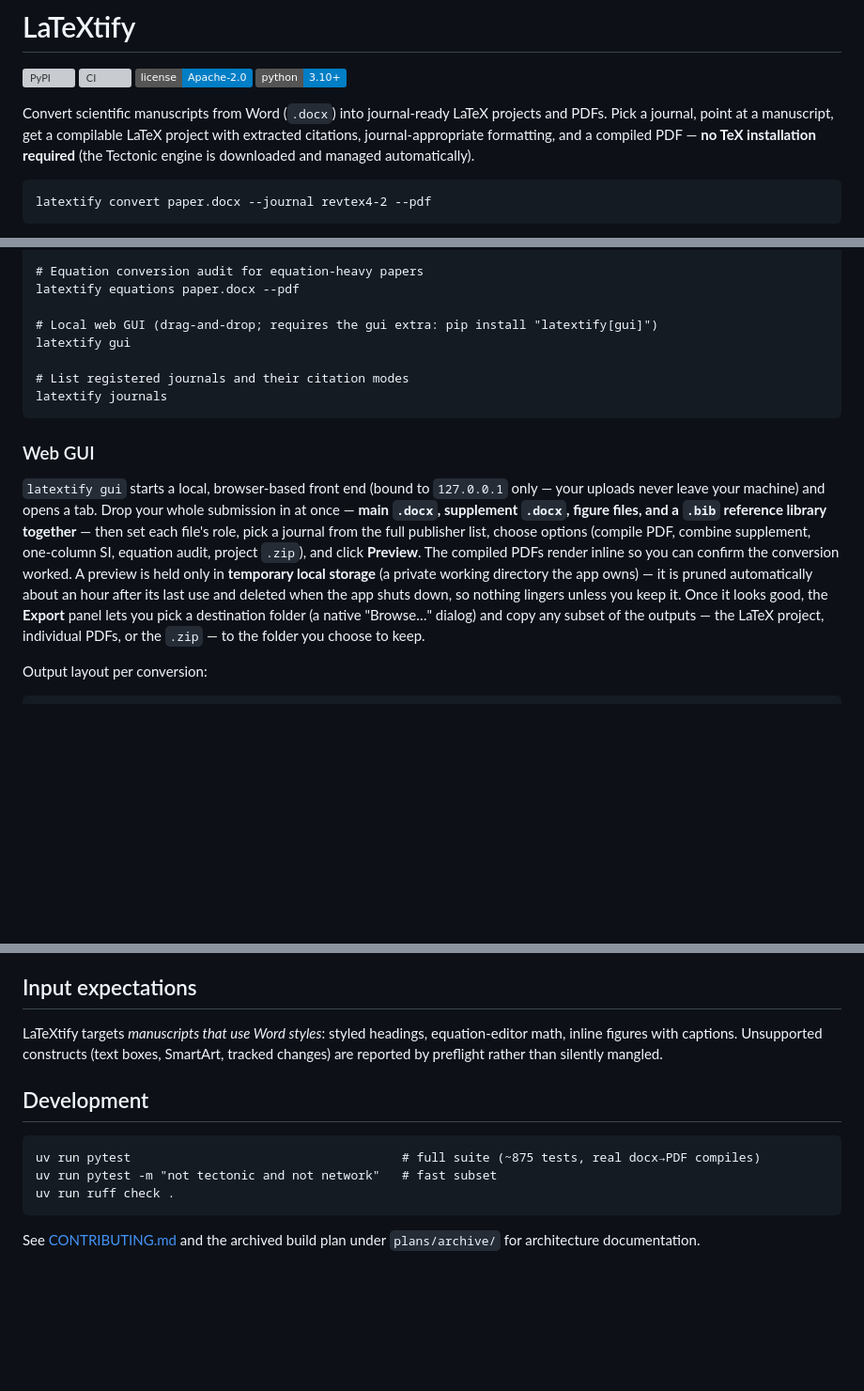
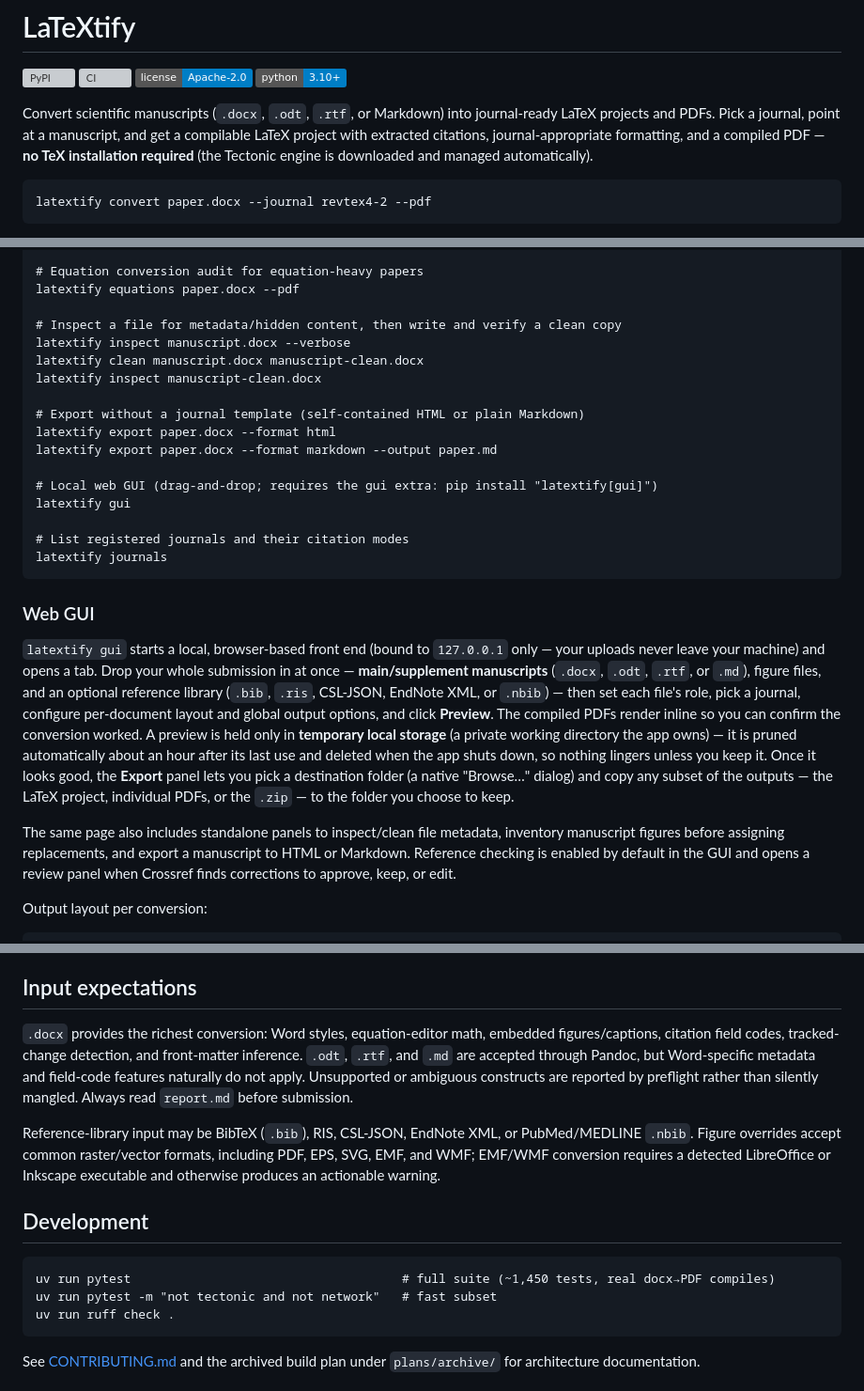
Before and after one commit to pquarterman17/LaTeXtify, a Markdown page: README.md, 3 parts joined by grey strips. Shown at 94% size. GitHub-like rendering; badges without logos; blank space fills up the shorter version; grey boxes are pictures that could not be loaded.

Commit message:
docs: sync README with v0.3.0 features

````diff
--- a/README.md
+++ b/README.md
@@ -5,11 +5,11 @@
 [![License](https://img.shields.io/badge/license-Apache--2.0-blue.svg)](LICENSE)
 ![Python](https://img.shields.io/badge/python-3.10%2B-blue)
 
-Convert scientific manuscripts from Word (`.docx`) into journal-ready LaTeX
-projects and PDFs. Pick a journal, point at a manuscript, get a compilable
-LaTeX project with extracted citations, journal-appropriate formatting, and
-a compiled PDF — **no TeX installation required** (the Tectonic engine is
-downloaded and managed automatically).
+Convert scientific manuscripts (`.docx`, `.odt`, `.rtf`, or Markdown) into
+journal-ready LaTeX projects and PDFs. Pick a journal, point at a manuscript,
+and get a compilable LaTeX project with extracted citations,
+journal-appropriate formatting, and a compiled PDF — **no TeX installation
+required** (the Tectonic engine is downloaded and managed automatically).
 
 ```
 latextify convert paper.docx --journal revtex4-2 --pdf
@@ -326,6 +345,15 @@ latextify batch drafts/ --journal revtex4-2 --pdf
 # Equation conversion audit for equation-heavy papers
 latextify equations paper.docx --pdf
 
+# Inspect a file for metadata/hidden content, then write and verify a clean copy
+latextify inspect manuscript.docx --verbose
+latextify clean manuscript.docx manuscript-clean.docx
+latextify inspect manuscript-clean.docx
+
+# Export without a journal template (self-contained HTML or plain Markdown)
+latextify export paper.docx --format html
+latextify export paper.docx --format markdown --output paper.md
+
 # Local web GUI (drag-and-drop; requires the gui extra: pip install "latextify[gui]")
 latextify gui
 
@@ -337,11 +365,11 @@ latextify journals
 
 `latextify gui` starts a local, browser-based front end (bound to
 `127.0.0.1` only — your uploads never leave your machine) and opens a tab.
-Drop your whole submission in at once — **main `.docx`, supplement `.docx`,
-figure files, and a `.bib` reference library together** — then set each
-file's role, pick a journal from the full publisher list, choose options
-(compile PDF, combine supplement, one-column SI, equation audit, project
-`.zip`), and click **Preview**. The compiled PDFs render inline so you can
+Drop your whole submission in at once — **main/supplement manuscripts**
+(`.docx`, `.odt`, `.rtf`, or `.md`), figure files, and an optional reference
+library (`.bib`, `.ris`, CSL-JSON, EndNote XML, or `.nbib`) — then set each
+file's role, pick a journal, configure per-document layout and global output
+options, and click **Preview**. The compiled PDFs render inline so you can
 confirm the conversion worked. A preview is held only in **temporary local
 storage** (a private working directory the app owns) — it is pruned
 automatically about an hour after its last use and deleted when the app shuts
@@ -349,6 +377,12 @@ down, so nothing lingers unless you keep it. Once it looks good, the **Export**
 panel lets you pick a destination folder (a native "Browse…" dialog) and copy
 any subset of the outputs — the LaTeX project, individual PDFs, or the `.zip` —
 to the folder you choose to keep.
+
+The same page also includes standalone panels to inspect/clean file metadata,
+inventory manuscript figures before assigning replacements, and export a
+manuscript to HTML or Markdown. Reference checking is enabled by default in the
+GUI and opens a review panel when Crossref finds corrections to approve, keep,
+or edit.
 
 Output layout per conversion:
 
@@ -381,15 +415,22 @@ them to a PDF with a single `python run.py`:
 
 ## Input expectations
 
-LaTeXtify targets *manuscripts that use Word styles*: styled headings,
-equation-editor math, inline figures with captions. Unsupported constructs
-(text boxes, SmartArt, tracked changes) are reported by preflight rather
-than silently mangled.
+`.docx` provides the richest conversion: Word styles, equation-editor math,
+embedded figures/captions, citation field codes, tracked-change detection, and
+front-matter inference. `.odt`, `.rtf`, and `.md` are accepted through Pandoc,
+but Word-specific metadata and field-code features naturally do not apply.
+Unsupported or ambiguous constructs are reported by preflight rather than
+silently mangled. Always read `report.md` before submission.
+
+Reference-library input may be BibTeX (`.bib`), RIS, CSL-JSON, EndNote XML, or
+PubMed/MEDLINE `.nbib`. Figure overrides accept common raster/vector formats,
+including PDF, EPS, SVG, EMF, and WMF; EMF/WMF conversion requires a detected
+LibreOffice or Inkscape executable and otherwise produces an actionable warning.
 
 ## Development
 
 ```
-uv run pytest                                     # full suite (~875 tests, real docx→PDF compiles)
+uv run pytest                                     # full suite (~1,450 tests, real docx→PDF compiles)
 uv run pytest -m "not tectonic and not network"   # fast subset
 uv run ruff check .
 ```
````
Also changed, not shown: other parts of README.md (+19 -0 lines).
